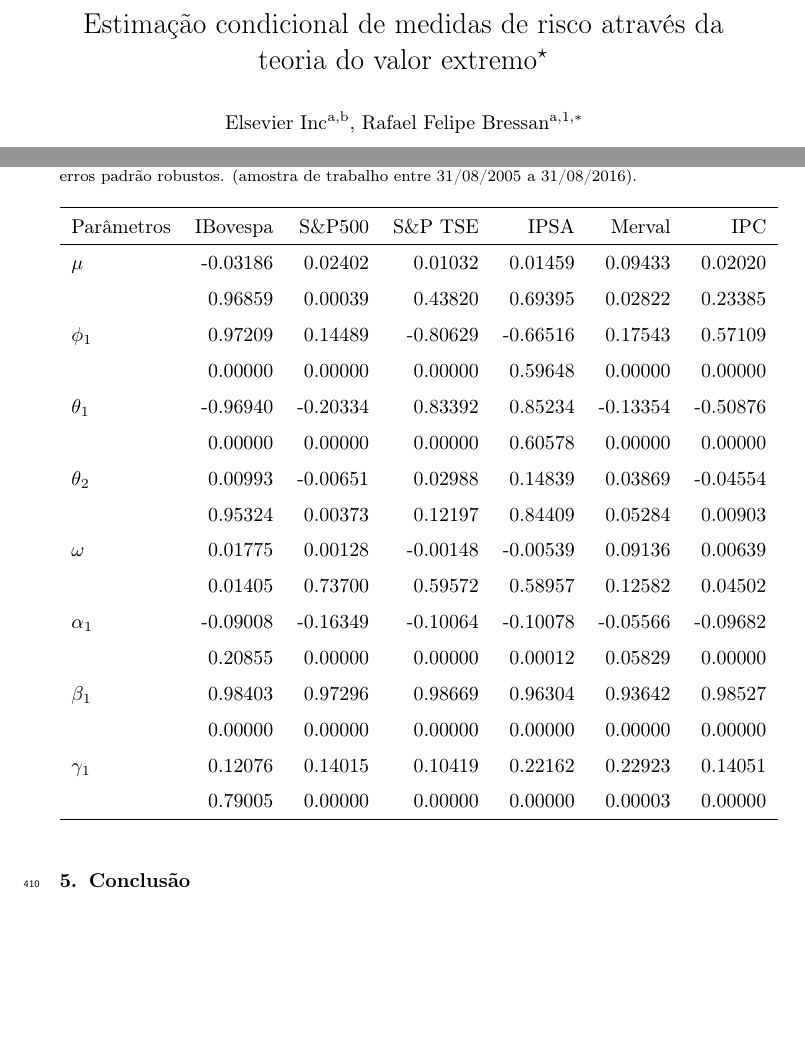
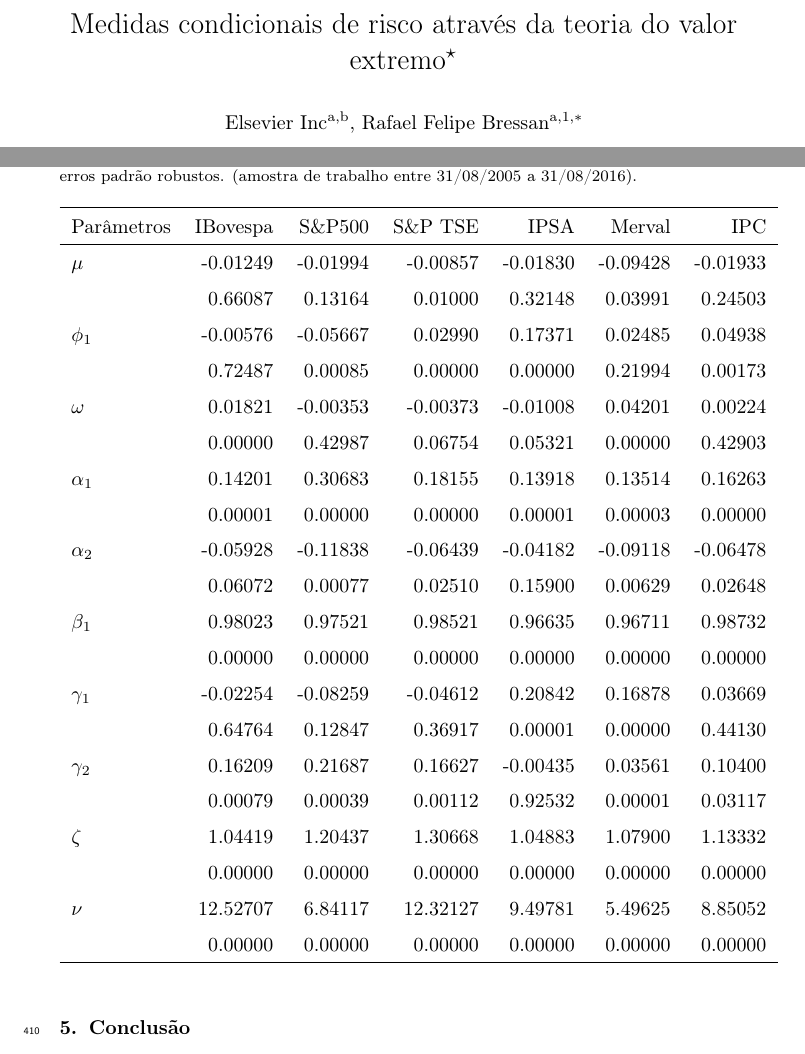
Before and after one commit to rfbressan/VaR_IC, a LaTeX paper (projeto_artigo.tex, which reads artigo-tab-garchcoef.tex): two parts of pages 1 and 28 of 30, joined at a grey line, cut so that both start at the same text, the shorter picture padded with empty space. Compiled offline with pdfLaTeX.

Commit message:
AR(1) eGARCH(2,1)

```diff
--- a/artigo-tab-garchcoef.tex
+++ b/artigo-tab-garchcoef.tex
@@ -9,22 +9,26 @@
   \hline
 Parâmetros & IBovespa & S\&P500 & S\&P TSE & IPSA & Merval & IPC \\
   \hline
-$\mu$ & -0.03186 & 0.02402 & 0.01032 & 0.01459 & 0.09433 & 0.02020 \\
-   & 0.96859 & 0.00039 & 0.43820 & 0.69395 & 0.02822 & 0.23385 \\
-  $\phi_1$ & 0.97209 & 0.14489 & -0.80629 & -0.66516 & 0.17543 & 0.57109 \\
-   & 0.00000 & 0.00000 & 0.00000 & 0.59648 & 0.00000 & 0.00000 \\
-  $\theta_1$ & -0.96940 & -0.20334 & 0.83392 & 0.85234 & -0.13354 & -0.50876 \\
-   & 0.00000 & 0.00000 & 0.00000 & 0.60578 & 0.00000 & 0.00000 \\
-  $\theta_2$ & 0.00993 & -0.00651 & 0.02988 & 0.14839 & 0.03869 & -0.04554 \\
-   & 0.95324 & 0.00373 & 0.12197 & 0.84409 & 0.05284 & 0.00903 \\
-  $\omega$ & 0.01775 & 0.00128 & -0.00148 & -0.00539 & 0.09136 & 0.00639 \\
-   & 0.01405 & 0.73700 & 0.59572 & 0.58957 & 0.12582 & 0.04502 \\
-  $\alpha_1$ & -0.09008 & -0.16349 & -0.10064 & -0.10078 & -0.05566 & -0.09682 \\
-   & 0.20855 & 0.00000 & 0.00000 & 0.00012 & 0.05829 & 0.00000 \\
-  $\beta_1$ & 0.98403 & 0.97296 & 0.98669 & 0.96304 & 0.93642 & 0.98527 \\
+$\mu$ & -0.01249 & -0.01994 & -0.00857 & -0.01830 & -0.09428 & -0.01933 \\
+   & 0.66087 & 0.13164 & 0.01000 & 0.32148 & 0.03991 & 0.24503 \\
+  $\phi_1$ & -0.00576 & -0.05667 & 0.02990 & 0.17371 & 0.02485 & 0.04938 \\
+   & 0.72487 & 0.00085 & 0.00000 & 0.00000 & 0.21994 & 0.00173 \\
+  $\omega$ & 0.01821 & -0.00353 & -0.00373 & -0.01008 & 0.04201 & 0.00224 \\
+   & 0.00000 & 0.42987 & 0.06754 & 0.05321 & 0.00000 & 0.42903 \\
+  $\alpha_1$ & 0.14201 & 0.30683 & 0.18155 & 0.13918 & 0.13514 & 0.16263 \\
+   & 0.00001 & 0.00000 & 0.00000 & 0.00001 & 0.00003 & 0.00000 \\
+  $\alpha_2$ & -0.05928 & -0.11838 & -0.06439 & -0.04182 & -0.09118 & -0.06478 \\
+   & 0.06072 & 0.00077 & 0.02510 & 0.15900 & 0.00629 & 0.02648 \\
+  $\beta_1$ & 0.98023 & 0.97521 & 0.98521 & 0.96635 & 0.96711 & 0.98732 \\
    & 0.00000 & 0.00000 & 0.00000 & 0.00000 & 0.00000 & 0.00000 \\
-  $\gamma_1$ & 0.12076 & 0.14015 & 0.10419 & 0.22162 & 0.22923 & 0.14051 \\
-   & 0.79005 & 0.00000 & 0.00000 & 0.00000 & 0.00003 & 0.00000 \\
+  $\gamma_1$ & -0.02254 & -0.08259 & -0.04612 & 0.20842 & 0.16878 & 0.03669 \\
+   & 0.64764 & 0.12847 & 0.36917 & 0.00001 & 0.00000 & 0.44130 \\
+  $\gamma_2$ & 0.16209 & 0.21687 & 0.16627 & -0.00435 & 0.03561 & 0.10400 \\
+   & 0.00079 & 0.00039 & 0.00112 & 0.92532 & 0.00001 & 0.03117 \\
+  $\zeta$ & 1.04419 & 1.20437 & 1.30668 & 1.04883 & 1.07900 & 1.13332 \\
+   & 0.00000 & 0.00000 & 0.00000 & 0.00000 & 0.00000 & 0.00000 \\
+  $\nu$ & 12.52707 & 6.84117 & 12.32127 & 9.49781 & 5.49625 & 8.85052 \\
+   & 0.00000 & 0.00000 & 0.00000 & 0.00000 & 0.00000 & 0.00000 \\
    \hline
 \end{tabular}
 \end{table}
--- a/projeto_artigo.tex
+++ b/projeto_artigo.tex
@@ -80,7 +80,7 @@
 
 \begin{frontmatter}
 
-\title{Estimação condicional de medidas de risco através da teoria do valor extremo\tnoteref{mytitlenote}}
+\title{Medidas condicionais de risco através da teoria do valor extremo\tnoteref{mytitlenote}}
 \tnotetext[mytitlenote]{Fully documented templates are available in the elsarticle package on \href{http://www.ctan.org/tex-archive/macros/latex/contrib/elsarticle}{CTAN}.}
 
 %% Group authors per affiliation:
```
Also changed, not shown: artigo-acf-IBovespa.jpeg, artigo-acf-IPC.jpeg, artigo-acf-IPSA.jpeg, artigo-acf-Merval.jpeg, artigo-acf-S&P TSE.jpeg (deleted), artigo-acf-SP-TSE.jpeg, artigo-acf-SP500.jpeg, projeto_artigo.pdf, artigo-tab-garchcoef.tex (2 more changed lines), 1 other file.
